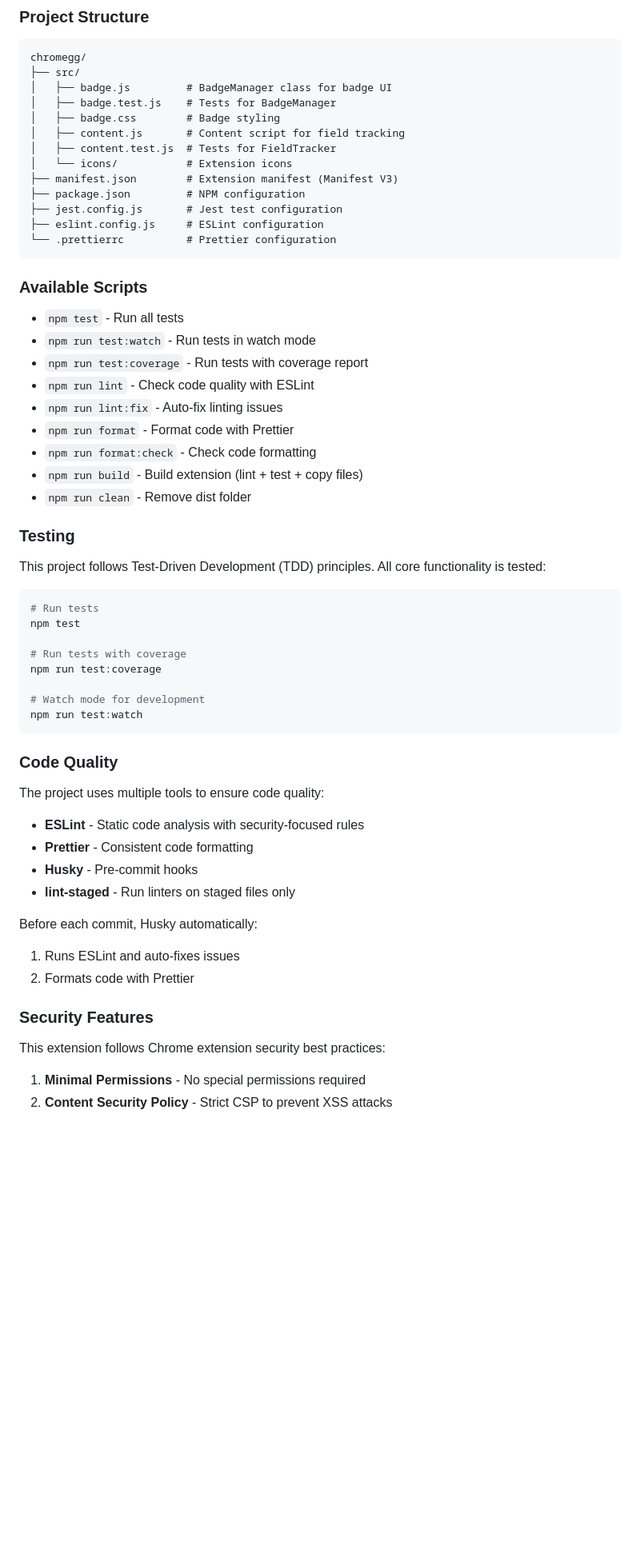
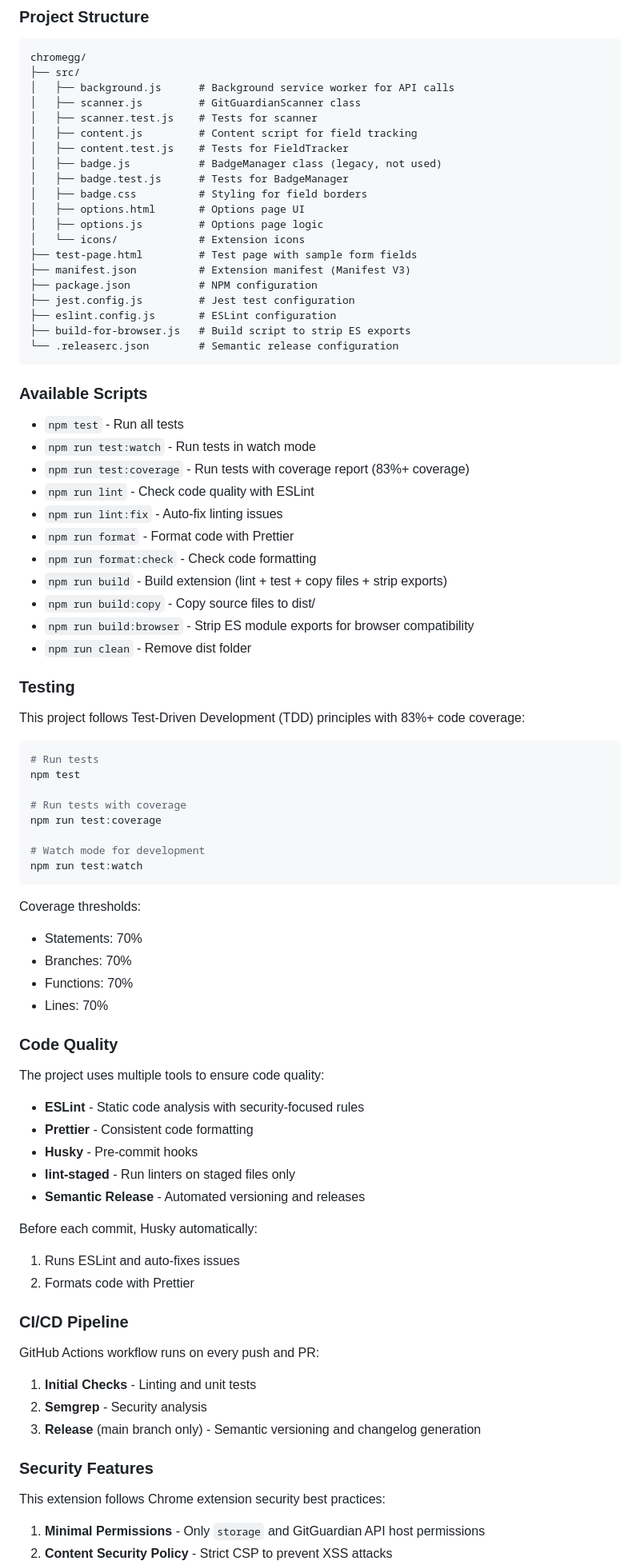
Before and after one commit to reaandrew/chromegg, a Markdown page: README.md, the part around one of its changes. Shown at 80% size. Rendered like a GitHub page; blank space fills up the shorter version.

````diff
--- a/README.md
+++ b/README.md
@@ -52,34 +85,43 @@ Download from the Chrome Web Store (link coming soon).
 ```
 chromegg/
 ├── src/
-│   ├── badge.js         # BadgeManager class for badge UI
-│   ├── badge.test.js    # Tests for BadgeManager
-│   ├── badge.css        # Badge styling
-│   ├── content.js       # Content script for field tracking
-│   ├── content.test.js  # Tests for FieldTracker
-│   └── icons/           # Extension icons
-├── manifest.json        # Extension manifest (Manifest V3)
-├── package.json         # NPM configuration
-├── jest.config.js       # Jest test configuration
-├── eslint.config.js     # ESLint configuration
-└── .prettierrc          # Prettier configuration
+│   ├── background.js      # Background service worker for API calls
+│   ├── scanner.js         # GitGuardianScanner class
+│   ├── scanner.test.js    # Tests for scanner
+│   ├── content.js         # Content script for field tracking
+│   ├── content.test.js    # Tests for FieldTracker
+│   ├── badge.js           # BadgeManager class (legacy, not used)
+│   ├── badge.test.js      # Tests for BadgeManager
+│   ├── badge.css          # Styling for field borders
+│   ├── options.html       # Options page UI
+│   ├── options.js         # Options page logic
+│   └── icons/             # Extension icons
+├── test-page.html         # Test page with sample form fields
+├── manifest.json          # Extension manifest (Manifest V3)
+├── package.json           # NPM configuration
+├── jest.config.js         # Jest test configuration
+├── eslint.config.js       # ESLint configuration
+├── build-for-browser.js   # Build script to strip ES exports
+└── .releaserc.json        # Semantic release configuration
 ```
 
 ### Available Scripts
 
 - `npm test` - Run all tests
 - `npm run test:watch` - Run tests in watch mode
-- `npm run test:coverage` - Run tests with coverage report
+- `npm run test:coverage` - Run tests with coverage report (83%+ coverage)
 - `npm run lint` - Check code quality with ESLint
 - `npm run lint:fix` - Auto-fix linting issues
 - `npm run format` - Format code with Prettier
 - `npm run format:check` - Check code formatting
-- `npm run build` - Build extension (lint + test + copy files)
+- `npm run build` - Build extension (lint + test + copy files + strip exports)
+- `npm run build:copy` - Copy source files to dist/
+- `npm run build:browser` - Strip ES module exports for browser compatibility
 - `npm run clean` - Remove dist folder
 
 ### Testing
 
-This project follows Test-Driven Development (TDD) principles. All core functionality is tested:
+This project follows Test-Driven Development (TDD) principles with 83%+ code coverage:
 
 ```bash
 # Run tests
@@ -92,6 +134,12 @@ npm run test:coverage
 npm run test:watch
 ```
 
+Coverage thresholds:
+- Statements: 70%
+- Branches: 70%
+- Functions: 70%
+- Lines: 70%
+
 ### Code Quality
 
 The project uses multiple tools to ensure code quality:
@@ -100,14 +148,23 @@ The project uses multiple tools to ensure code quality:
 - **Prettier** - Consistent code formatting
 - **Husky** - Pre-commit hooks
 - **lint-staged** - Run linters on staged files only
+- **Semantic Release** - Automated versioning and releases
 
 Before each commit, Husky automatically:
 1. Runs ESLint and auto-fixes issues
 2. Formats code with Prettier
 
+### CI/CD Pipeline
+
+GitHub Actions workflow runs on every push and PR:
+
+1. **Initial Checks** - Linting and unit tests
+2. **Semgrep** - Security analysis
+3. **Release** (main branch only) - Semantic versioning and changelog generation
+
 ### Security Features
 
 This extension follows Chrome extension security best practices:
 
-1. **Minimal Permissions** - No special permissions required
+1. **Minimal Permissions** - Only `storage` and GitGuardian API host permissions
 2. **Content Security Policy** - Strict CSP to prevent XSS attacks
````
Also changed, not shown: other parts of README.md (+96 -20 lines).
